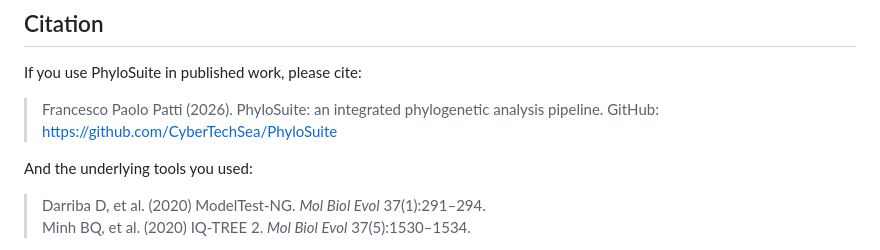
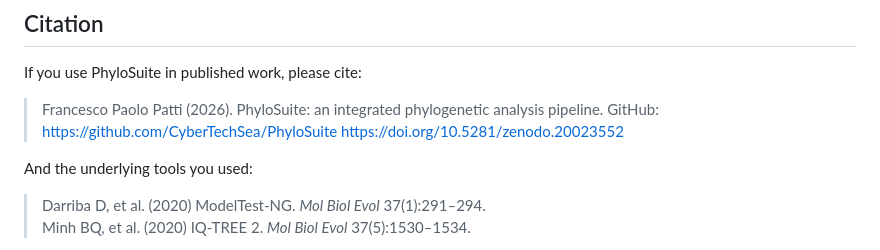
Before and after one commit to CyberTechSea/PhyloSuite, a Markdown page: README.md, the part around the change. Rendered like a GitHub page.

Commit message:
Update README.md
add https://doi.org/10.5281/zenodo.20023552

```diff
--- a/README.md
+++ b/README.md
@@ -186,6 +186,7 @@ The built-in engine is suitable for exploration and development. Install ModelTe
 If you use PhyloSuite in published work, please cite:
 
 > Francesco Paolo Patti (2026). PhyloSuite: an integrated phylogenetic analysis pipeline. GitHub: https://github.com/CyberTechSea/PhyloSuite
+> https://doi.org/10.5281/zenodo.20023552
 
 And the underlying tools you used:
 
```
